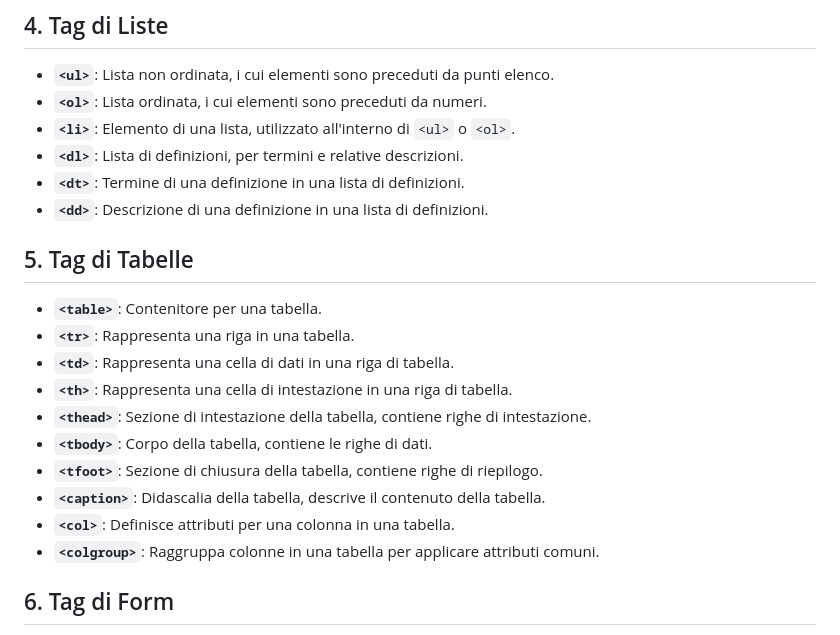
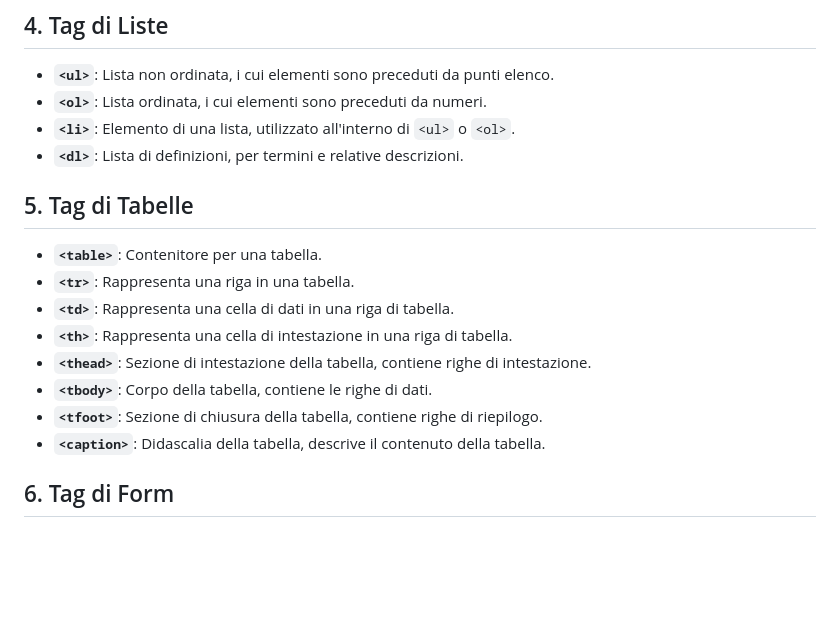
Before and after one commit to canniz/corso_tech7, a Markdown page: lezione_7/mega_recap_html.md, the part around the change. GitHub-like rendering; blank space fills up the shorter version.

```diff
--- a/lezione_7/mega_recap_html.md
+++ b/lezione_7/mega_recap_html.md
@@ -39,8 +39,6 @@ Ecco un documento aggiornato con descrizioni più dettagliate e senza i tag obso
 - **`<ol>`**: Lista ordinata, i cui elementi sono preceduti da numeri.
 - **`<li>`**: Elemento di una lista, utilizzato all'interno di `<ul>` o `<ol>`.
 - **`<dl>`**: Lista di definizioni, per termini e relative descrizioni.
-- **`<dt>`**: Termine di una definizione in una lista di definizioni.
-- **`<dd>`**: Descrizione di una definizione in una lista di definizioni.
 
 ## 5. Tag di Tabelle
 
@@ -52,8 +50,6 @@ Ecco un documento aggiornato con descrizioni più dettagliate e senza i tag obso
 - **`<tbody>`**: Corpo della tabella, contiene le righe di dati.
 - **`<tfoot>`**: Sezione di chiusura della tabella, contiene righe di riepilogo.
 - **`<caption>`**: Didascalia della tabella, descrive il contenuto della tabella.
-- **`<col>`**: Definisce attributi per una colonna in una tabella.
-- **`<colgroup>`**: Raggruppa colonne in una tabella per applicare attributi comuni.
 
 ## 6. Tag di Form
 
```
